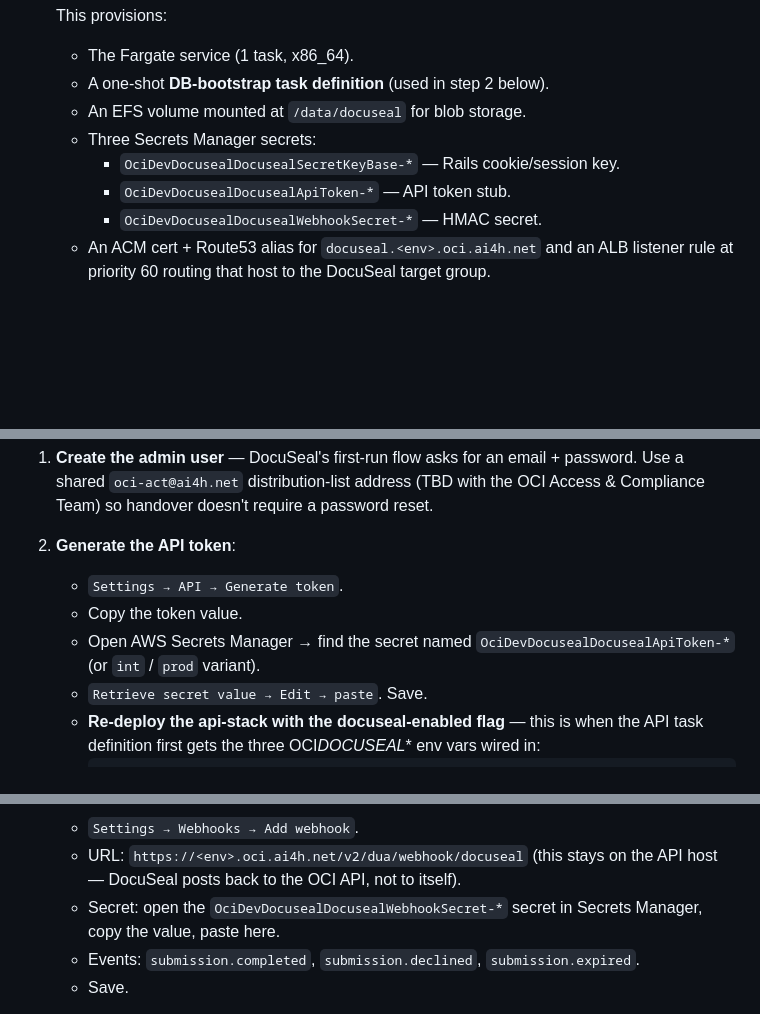
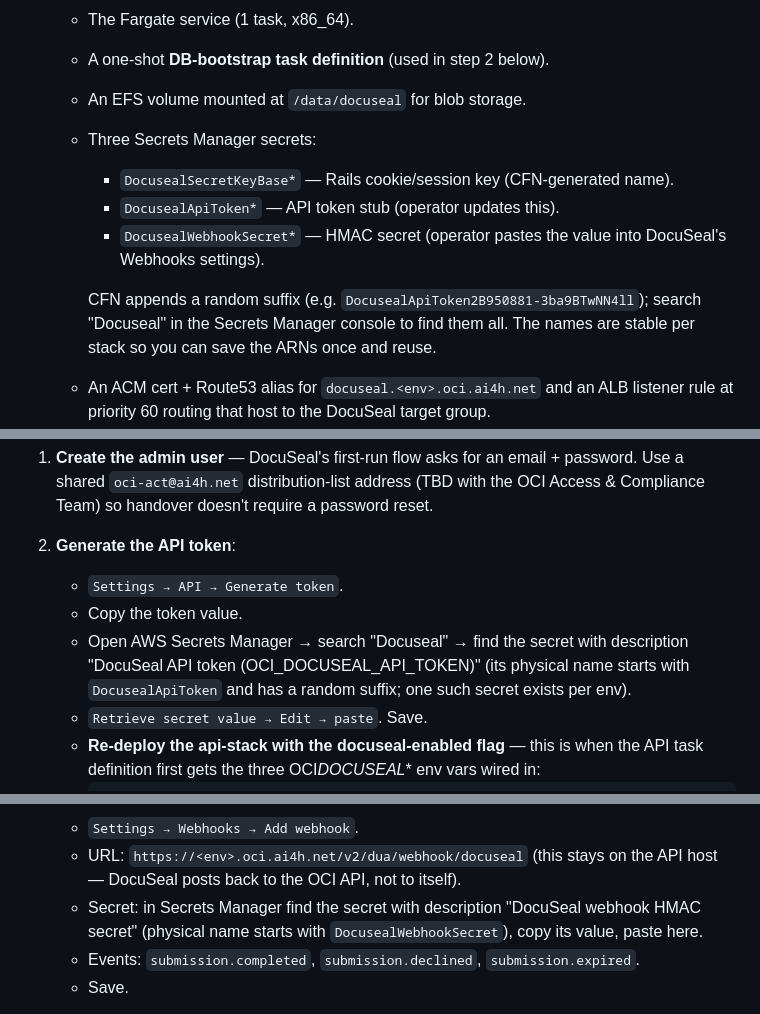
Before and after one commit to FG-AI4H/oci-platform, a Markdown page: docs/for-operators/docuseal.md, 3 parts joined by grey strips. Drawn GitHub-style; blank space fills up the shorter version.

Commit message:
docs(operators): use real CFN-generated DocuSeal secret names in runbook
The previous runbook referenced fictional names like
`OciDevDocusealDocusealApiToken-*`. CDK didn't pass a `secretName` to
the Secret constructs, so CFN auto-generates names of the shape
`Docuseal<Logical>-<random>` (e.g. `DocusealApiToken2B950881-3ba9BT…`).
Operators ran into this looking for the API-token secret post-deploy.

Switch to describing the secrets by their construct prefix + the
description text the operator sees in the console search, which both
identify uniquely without depending on the random suffix.

````diff
--- a/docs/for-operators/docuseal.md
+++ b/docs/for-operators/docuseal.md
@@ -17,9 +17,11 @@ This runbook covers first-time bootstrap. Day-to-day operation is mostly hands-o
    - A one-shot **DB-bootstrap task definition** (used in step 2 below).
    - An EFS volume mounted at `/data/docuseal` for blob storage.
    - Three Secrets Manager secrets:
-     - `OciDevDocusealDocusealSecretKeyBase-*` — Rails cookie/session key.
-     - `OciDevDocusealDocusealApiToken-*` — API token stub.
-     - `OciDevDocusealDocusealWebhookSecret-*` — HMAC secret.
+     - `DocusealSecretKeyBase*` — Rails cookie/session key (CFN-generated name).
+     - `DocusealApiToken*` — API token stub (operator updates this).
+     - `DocusealWebhookSecret*` — HMAC secret (operator pastes the value into DocuSeal's Webhooks settings).
+
+     CFN appends a random suffix (e.g. `DocusealApiToken2B950881-3ba9BTwNN4ll`); search "Docuseal" in the Secrets Manager console to find them all. The names are stable per stack so you can save the ARNs once and reuse.
    - An ACM cert + Route53 alias for `docuseal.<env>.oci.ai4h.net` and an ALB listener rule at priority 60 routing that host to the DocuSeal target group.
    - SSM parameters under `/oci/<env>/docuseal/*` so the API stack can find the secrets without a CFN cross-stack export.
 
@@ -55,7 +57,7 @@ Once the task is healthy, open `https://docuseal.<env>.oci.ai4h.net` in a browse
 2. **Generate the API token**:
    - `Settings → API → Generate token`.
    - Copy the token value.
-   - Open AWS Secrets Manager → find the secret named `OciDevDocusealDocusealApiToken-*` (or `int` / `prod` variant).
+   - Open AWS Secrets Manager → search "Docuseal" → find the secret with description "DocuSeal API token (OCI_DOCUSEAL_API_TOKEN)" (its physical name starts with `DocusealApiToken` and has a random suffix; one such secret exists per env).
    - `Retrieve secret value → Edit → paste`. Save.
    - **Re-deploy the api-stack with the docuseal-enabled flag** — this is when the API task definition first gets the three OCI*DOCUSEAL*\* env vars wired in:
      ```bash
@@ -69,7 +71,7 @@ Once the task is healthy, open `https://docuseal.<env>.oci.ai4h.net` in a browse
 3. **Configure the webhook**:
    - `Settings → Webhooks → Add webhook`.
    - URL: `https://<env>.oci.ai4h.net/v2/dua/webhook/docuseal` (this stays on the API host — DocuSeal posts back to the OCI API, not to itself).
-   - Secret: open the `OciDevDocusealDocusealWebhookSecret-*` secret in Secrets Manager, copy the value, paste here.
+   - Secret: in Secrets Manager find the secret with description "DocuSeal webhook HMAC secret" (physical name starts with `DocusealWebhookSecret`), copy its value, paste here.
    - Events: `submission.completed`, `submission.declined`, `submission.expired`.
    - Save.
 
````
Also changed, not shown: other parts of docs/for-operators/docuseal.md (+1 -1 lines).
